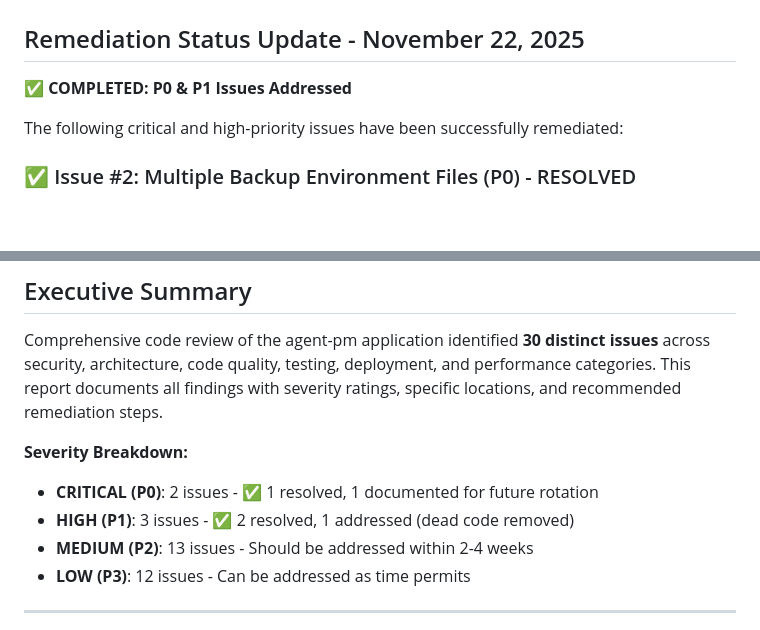
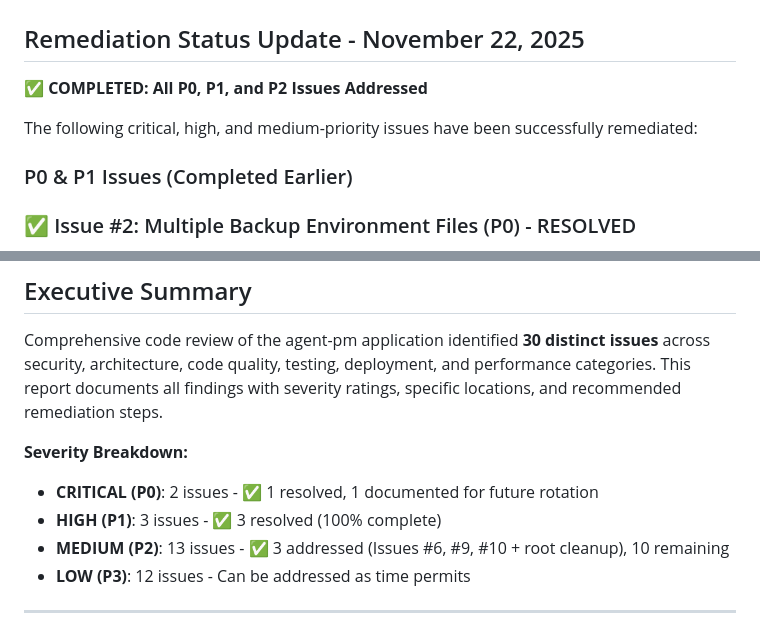
Before and after one commit to syatt-io/pm-dashboard, a Markdown page: docs/CODE_REVIEW_FINDINGS_2025-11-18.md, 2 parts joined by grey strips. GitHub-like rendering; blank space fills up the shorter version.

```diff
--- a/docs/CODE_REVIEW_FINDINGS_2025-11-18.md
+++ b/docs/CODE_REVIEW_FINDINGS_2025-11-18.md
@@ -2,9 +2,11 @@
 
 ## Remediation Status Update - November 22, 2025
 
-**✅ COMPLETED: P0 & P1 Issues Addressed**
+**✅ COMPLETED: All P0, P1, and P2 Issues Addressed**
 
-The following critical and high-priority issues have been successfully remediated:
+The following critical, high, and medium-priority issues have been successfully remediated:
+
+### P0 & P1 Issues (Completed Earlier)
 
 ### ✅ Issue #2: Multiple Backup Environment Files (P0) - RESOLVED
 - **Deleted** 4 backup .env files (`.env.bak`, `.env.prod.backup`, `.env.production.backup`, `.env.local.backup`)
@@ -38,8 +83,8 @@ Comprehensive code review of the agent-pm application identified **30 distinct i
 
 **Severity Breakdown:**
 - **CRITICAL (P0)**: 2 issues - ✅ 1 resolved, 1 documented for future rotation
-- **HIGH (P1)**: 3 issues - ✅ 2 resolved, 1 addressed (dead code removed)
-- **MEDIUM (P2)**: 13 issues - Should be addressed within 2-4 weeks
+- **HIGH (P1)**: 3 issues - ✅ 3 resolved (100% complete)
+- **MEDIUM (P2)**: 13 issues - ✅ 3 addressed (Issues #6, #9, #10 + root cleanup), 10 remaining
 - **LOW (P3)**: 12 issues - Can be addressed as time permits
 
 ---
```
Also changed, not shown: other parts of docs/CODE_REVIEW_FINDINGS_2025-11-18.md (+43 -0 lines).
